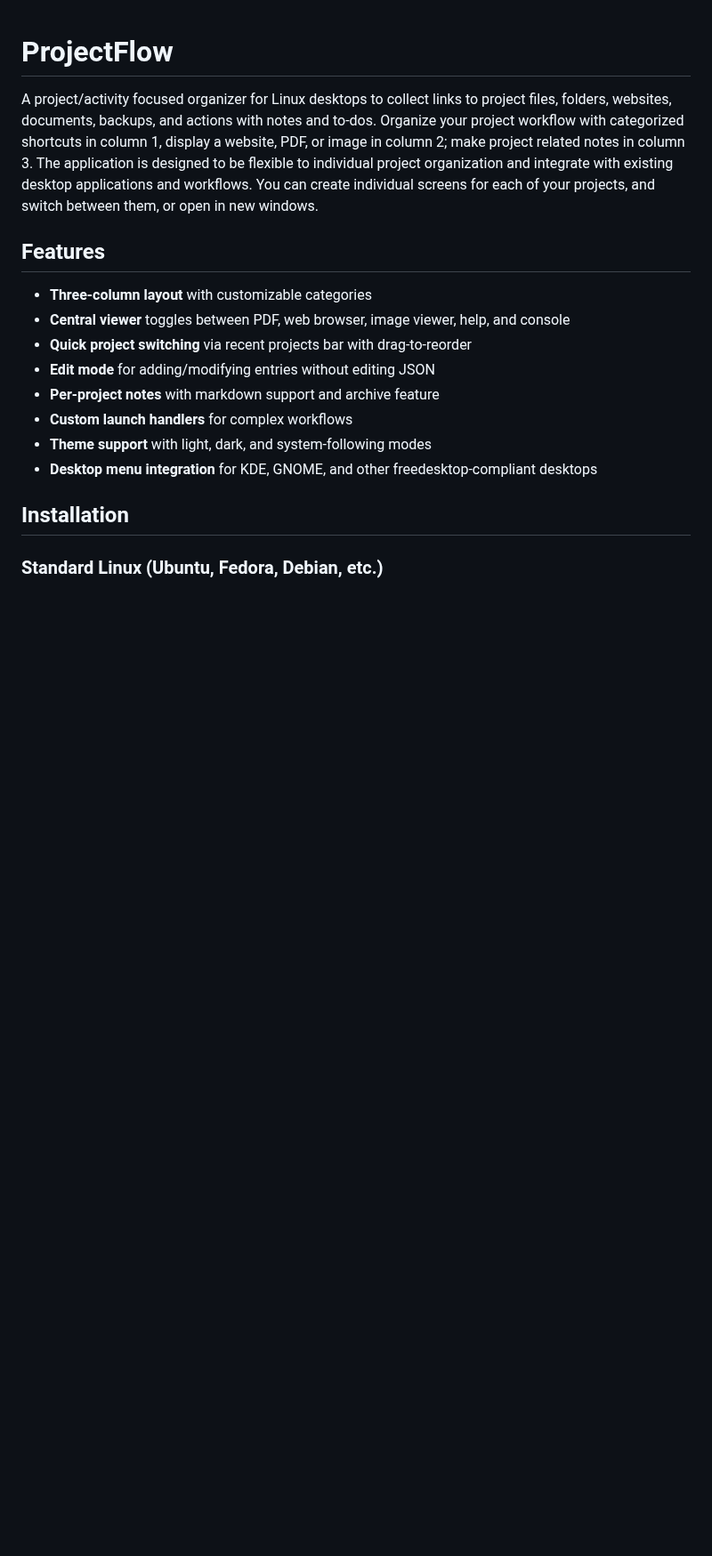
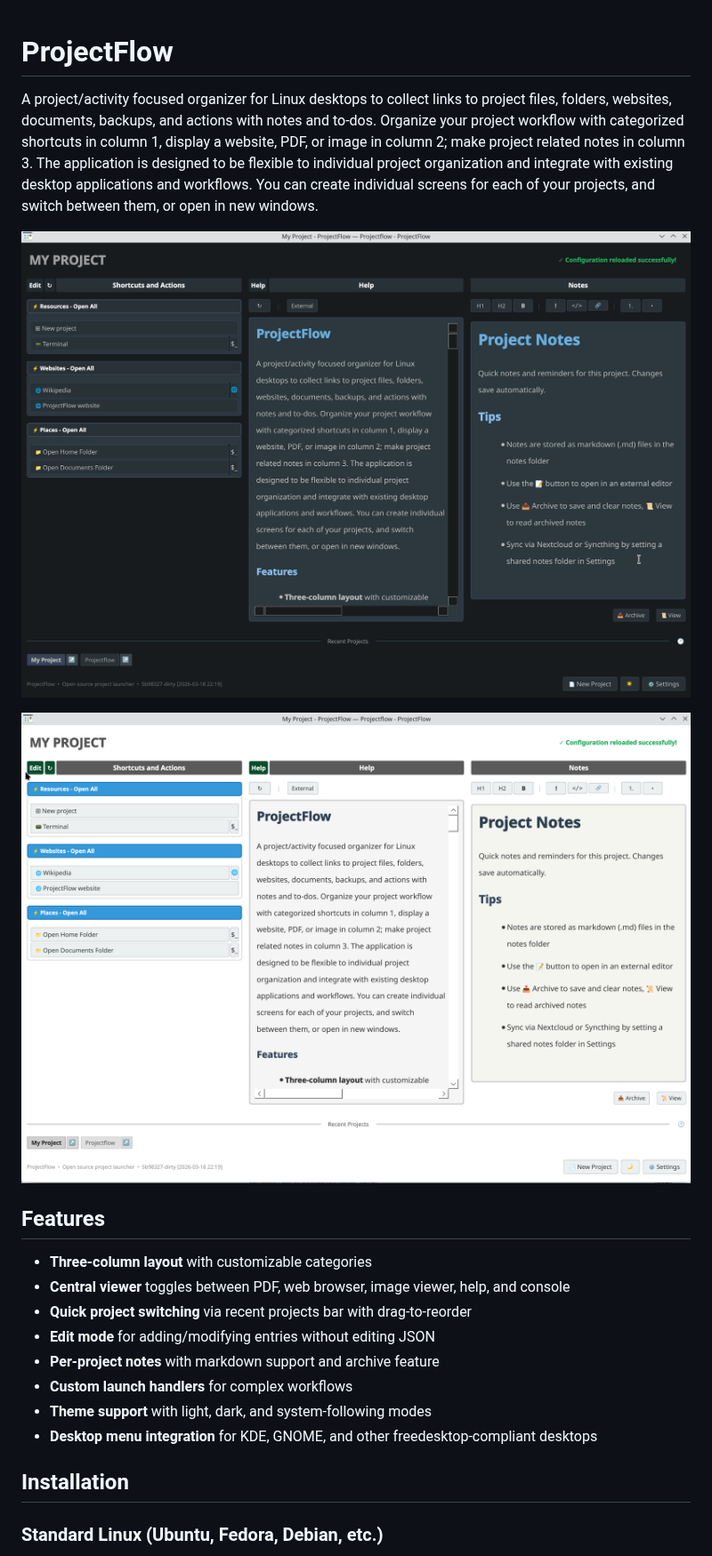
Before and after one commit to tonymurray/projectflow, a Markdown page: README.md, the part around the change. Shown at 89% size. Drawn GitHub-style; pictures changed too: screenshots/projectflow_darkmode.png (added), screenshots/projectflow_lightmode.png (added); blank space fills up the shorter version.

Commit message:
Add screenshots to README
Co-Authored-By: Claude Opus 4.5 <noreply@anthropic.com>

```diff
--- a/README.md
+++ b/README.md
@@ -1,6 +1,10 @@
 # ProjectFlow
 
 A project/activity focused organizer for Linux desktops to collect links to project files, folders, websites, documents, backups, and actions with notes and to-dos. Organize your project workflow with categorized shortcuts in column 1, display a website, PDF, or image in column 2; make project related notes in column 3. The application is designed to be flexible to individual project organization and integrate with existing desktop applications and workflows. You can create individual screens for each of your projects, and switch between them, or open in new windows.
+
+![ProjectFlow dark mode](screenshots/projectflow_darkmode.png)
+
+![ProjectFlow light mode](screenshots/projectflow_lightmode.png)
 
 ## Features
 
```
